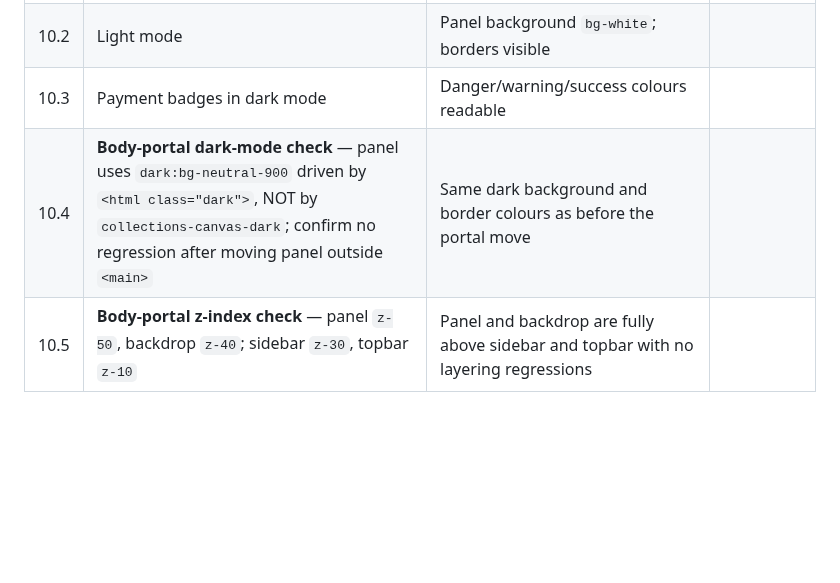
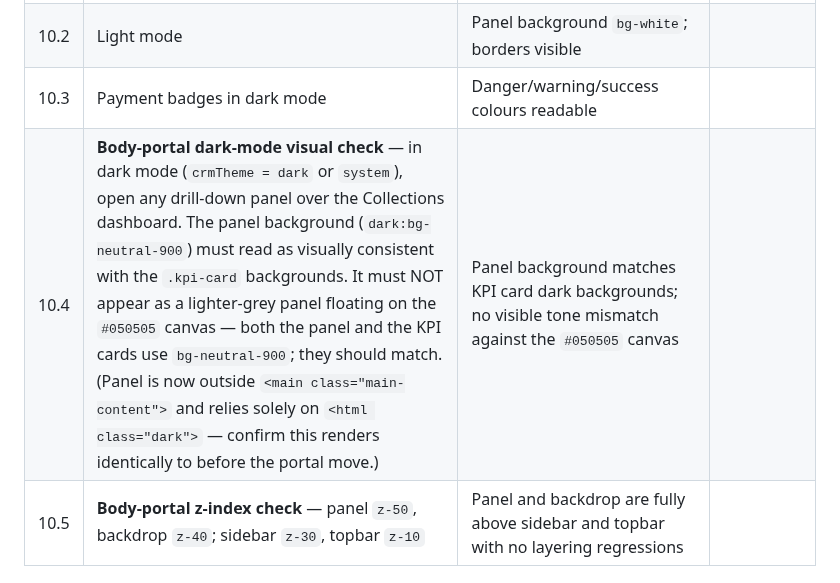
Before and after one commit to Wolfy-Wooolfy/LaVerde-ERP-AI-Engine, a Markdown page: docs/MODULE_2_STAGE_6_BROWSER_VERIFICATION.md, the part around the change. Drawn GitHub-style; blank space fills up the shorter version.

```diff
--- a/docs/MODULE_2_STAGE_6_BROWSER_VERIFICATION.md
+++ b/docs/MODULE_2_STAGE_6_BROWSER_VERIFICATION.md
@@ -159,7 +159,7 @@ brief loading skeleton. No JS errors in console.
 | 10.1 | Dark mode (default) | Panel background `bg-neutral-900`; text readable | |
 | 10.2 | Light mode | Panel background `bg-white`; borders visible | |
 | 10.3 | Payment badges in dark mode | Danger/warning/success colours readable | |
-| 10.4 | **Body-portal dark-mode check** — panel uses `dark:bg-neutral-900` driven by `<html class="dark">`, NOT by `collections-canvas-dark`; confirm no regression after moving panel outside `<main>` | Same dark background and border colours as before the portal move | |
+| 10.4 | **Body-portal dark-mode visual check** — in dark mode (`crmTheme = dark` or `system`), open any drill-down panel over the Collections dashboard. The panel background (`dark:bg-neutral-900`) must read as visually consistent with the `.kpi-card` backgrounds. It must NOT appear as a lighter-grey panel floating on the `#050505` canvas — both the panel and the KPI cards use `bg-neutral-900`; they should match. (Panel is now outside `<main class="main-content">` and relies solely on `<html class="dark">` — confirm this renders identically to before the portal move.) | Panel background matches KPI card dark backgrounds; no visible tone mismatch against the `#050505` canvas | |
 | 10.5 | **Body-portal z-index check** — panel `z-50`, backdrop `z-40`; sidebar `z-30`, topbar `z-10` | Panel and backdrop are fully above sidebar and topbar with no layering regressions | |
 
 ---
```
Also changed, not shown: docs/MODULE_2_IMPLEMENTATION_DECISIONS.md (+24 -0 lines).
